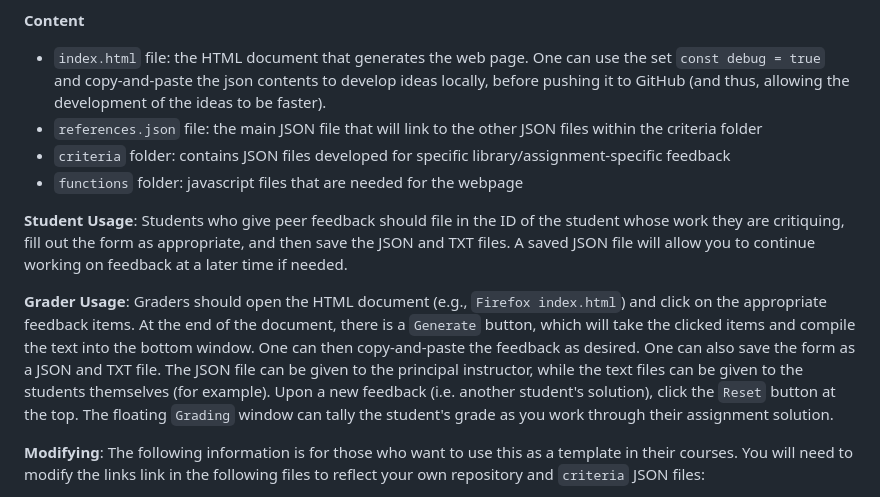
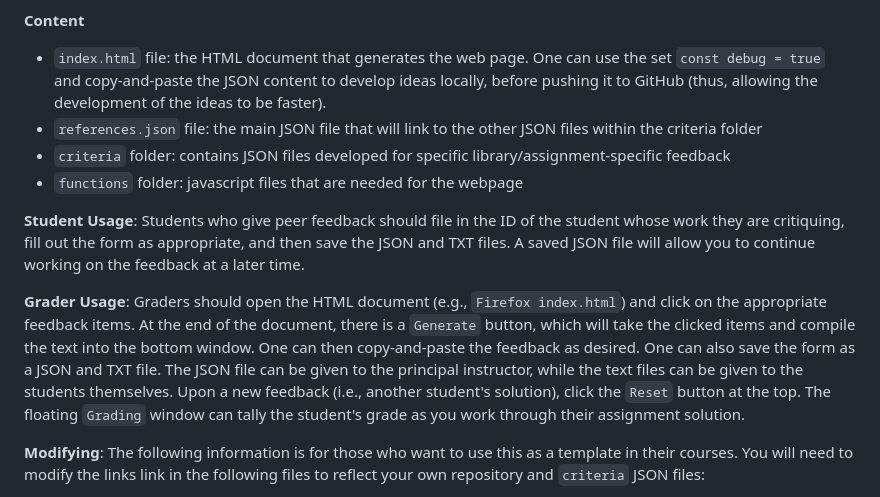
Before and after one commit to karlkirschner/scipro_assignments_grading, a Markdown page: README.md, the part around the change. GitHub-like rendering.

```diff
--- a/README.md
+++ b/README.md
@@ -11,14 +11,14 @@ Grantham-Allee 20, 54757 Sankt Augustin, Germany
 This repository contains the HTML and JSON documents needed for providing homework feedback for the course Scientific Programming with Python given at the University of Applied Sciences Bonn-Rhein-Sieg. The HTML document can be given to students for giving peer feedback, or to graders for their evaluation of homework assignments. A grader can either 1) use the form directly on GitHub (https://karlkirschner.github.io/scipro_assignments_grading/), or clone and open the index.html file on their local browser (note: the content, given as JSON files, should be automatically grabbed from this repository).
 
 **Content**
-- `index.html` file: the HTML document that generates the web page. One can use the set `const debug = true` and copy-and-paste the json contents to develop ideas locally, before pushing it to GitHub (and thus, allowing the development of the ideas to be faster).
+- `index.html` file: the HTML document that generates the web page. One can use the set `const debug = true` and copy-and-paste the JSON content to develop ideas locally, before pushing it to GitHub (thus, allowing the development of the ideas to be faster).
 - `references.json` file: the main JSON file that will link to the other JSON files within the criteria folder
 - `criteria` folder: contains JSON files developed for specific library/assignment-specific feedback
 - `functions` folder: javascript files that are needed for the webpage
 
-**Student Usage**: Students who give peer feedback should file in the ID of the student whose work they are critiquing, fill out the form as appropriate, and then save the JSON and TXT files. A saved JSON file will allow you to continue working on feedback at a later time if needed.
+**Student Usage**: Students who give peer feedback should file in the ID of the student whose work they are critiquing, fill out the form as appropriate, and then save the JSON and TXT files. A saved JSON file will allow you to continue working on the feedback at a later time.
 
-**Grader Usage**: Graders should open the HTML document (e.g., `Firefox index.html`) and click on the appropriate feedback items. At the end of the document, there is a `Generate` button, which will take the clicked items and compile the text into the bottom window. One can then copy-and-paste the feedback as desired. One can also save the form as a JSON and TXT file. The JSON file can be given to the principal instructor, while the text files can be given to the students themselves (for example). Upon a new feedback (i.e. another student's solution), click the `Reset` button at the top. The floating `Grading` window can tally the student's grade as you work through their assignment solution.
+**Grader Usage**: Graders should open the HTML document (e.g., `Firefox index.html`) and click on the appropriate feedback items. At the end of the document, there is a `Generate` button, which will take the clicked items and compile the text into the bottom window. One can then copy-and-paste the feedback as desired. One can also save the form as a JSON and TXT file. The JSON file can be given to the principal instructor, while the text files can be given to the students themselves. Upon a new feedback (i.e., another student's solution), click the `Reset` button at the top. The floating `Grading` window can tally the student's grade as you work through their assignment solution.
 
 **Modifying**: The following information is for those who want to use this as a template in their courses. You will need to modify the links link in the following files to reflect your own repository and `criteria` JSON files:
  - the `references.json` file contains multiple links to this GitHub repository
```
